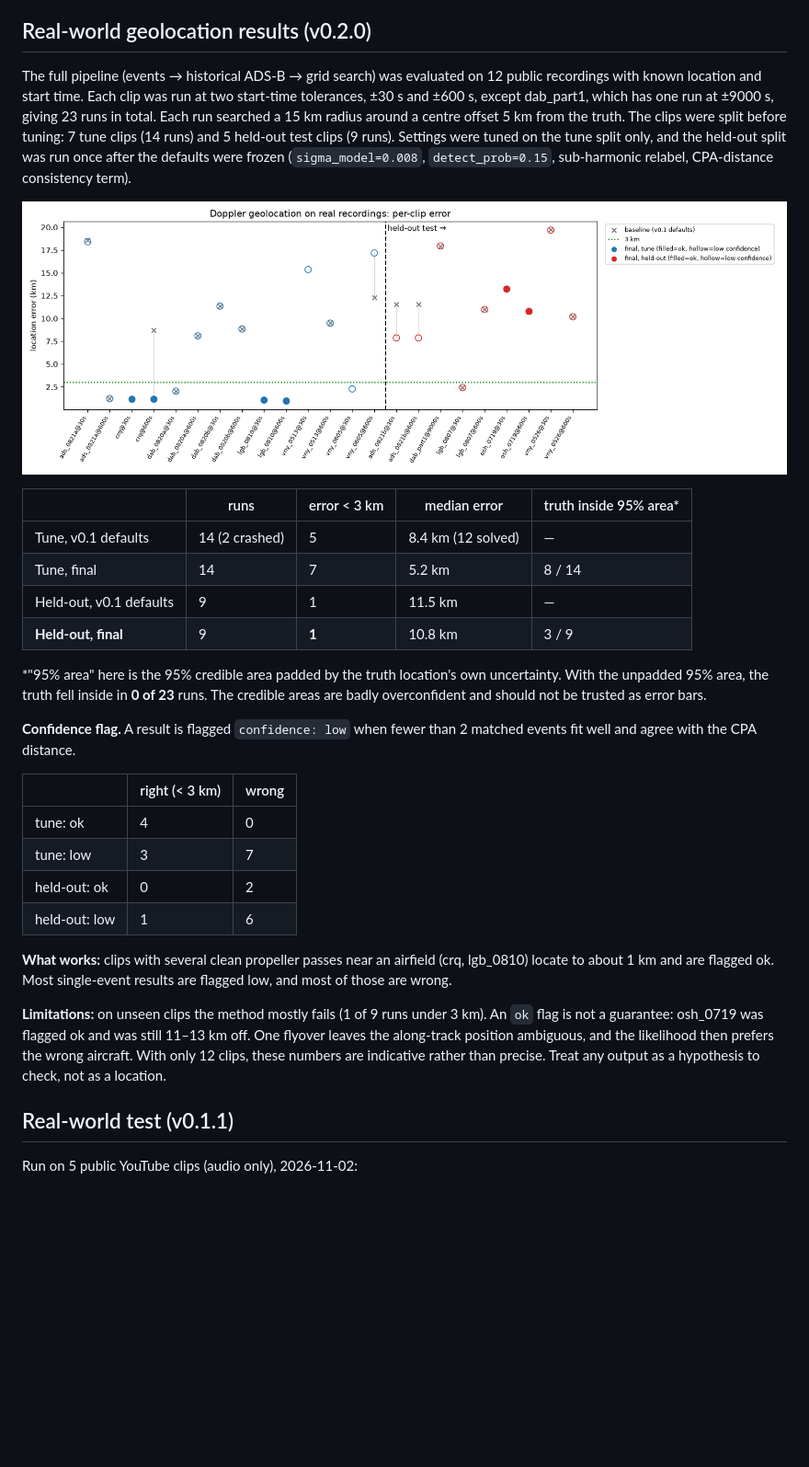
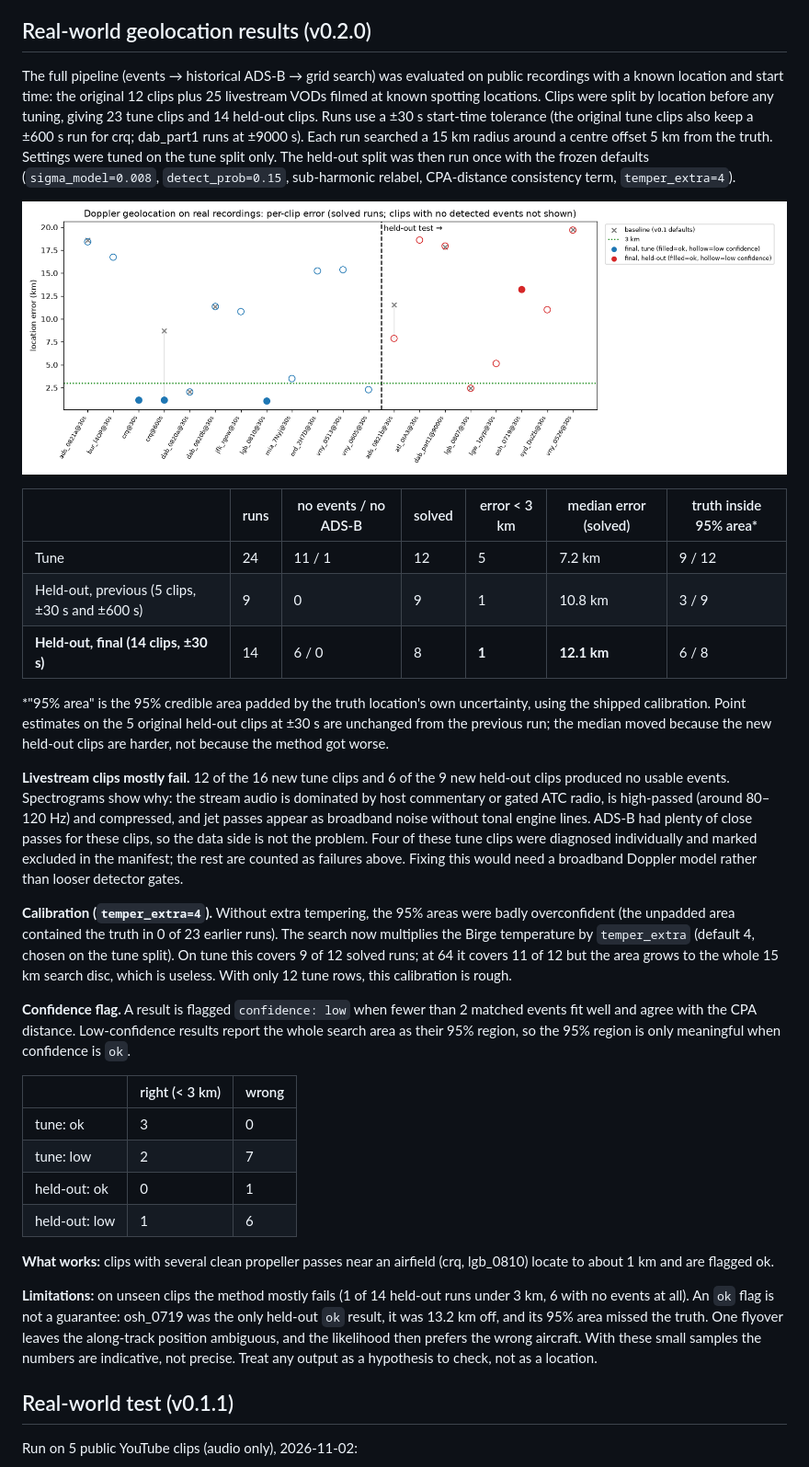
Before and after one commit to mojomast/hermes-aircraft-doppler-geolocation, a Markdown page: README.md, the part around one of its changes. Shown at 92% size. Rendered like a GitHub page; pictures changed too: docs/screenshots/summary.png; blank space fills up the shorter version.

Commit message:
Calibrate 95% regions (temper_extra=4), eval calib sweep; README: expanded tune + held-out results, livestream failure analysis

```diff
--- a/README.md
+++ b/README.md
@@ -91,5 +91,5 @@ A synthetic propeller tone (110 Hz, 80 m/s, 900 m altitude, gently turning) with
 
 ## Real-world geolocation results (v0.2.0)
 
-The full pipeline (events → historical ADS-B → grid search) was evaluated on 12 public recordings with known location and start time. Each clip was run at two start-time tolerances, ±30 s and ±600 s, except dab_part1, which has one run at ±9000 s, giving 23 runs in total. Each run searched a 15 km radius around a centre offset 5 km from the truth. The clips were split before tuning: 7 tune clips (14 runs) and 5 held-out test clips (9 runs). Settings were tuned on the tune split only, and the held-out split was run once after the defaults were frozen (`sigma_model=0.008`, `detect_prob=0.15`, sub-harmonic relabel, CPA-distance consistency term).
+The full pipeline (events → historical ADS-B → grid search) was evaluated on public recordings with a known location and start time: the original 12 clips plus 25 livestream VODs filmed at known spotting locations. Clips were split by location before any tuning, giving 23 tune clips and 14 held-out clips. Runs use a ±30 s start-time tolerance (the original tune clips also keep a ±600 s run for crq; dab_part1 runs at ±9000 s). Each run searched a 15 km radius around a centre offset 5 km from the truth. Settings were tuned on the tune split only. The held-out split was then run once with the frozen defaults (`sigma_model=0.008`, `detect_prob=0.15`, sub-harmonic relabel, CPA-distance consistency term, `temper_extra=4`).
 
@@ -97,25 +97,28 @@ The full pipeline (events → historical ADS-B → grid search) was evaluated on
 
-| | runs | error < 3 km | median error | truth inside 95% area* |
-|---|---|---|---|---|
-| Tune, v0.1 defaults | 14 (2 crashed) | 5 | 8.4 km (12 solved) | — |
-| Tune, final | 14 | 7 | 5.2 km | 8 / 14 |
-| Held-out, v0.1 defaults | 9 | 1 | 11.5 km | — |
-| **Held-out, final** | 9 | **1** | 10.8 km | 3 / 9 |
+| | runs | no events / no ADS-B | solved | error < 3 km | median error (solved) | truth inside 95% area* |
+|---|---|---|---|---|---|---|
+| Tune | 24 | 11 / 1 | 12 | 5 | 7.2 km | 9 / 12 |
+| Held-out, previous (5 clips, ±30 s and ±600 s) | 9 | 0 | 9 | 1 | 10.8 km | 3 / 9 |
+| **Held-out, final (14 clips, ±30 s)** | 14 | 6 / 0 | 8 | **1** | **12.1 km** | 6 / 8 |
 
-*"95% area" here is the 95% credible area padded by the truth location's own uncertainty. With the unpadded 95% area, the truth fell inside in **0 of 23** runs. The credible areas are badly overconfident and should not be trusted as error bars.
+*"95% area" is the 95% credible area padded by the truth location's own uncertainty, using the shipped calibration. Point estimates on the 5 original held-out clips at ±30 s are unchanged from the previous run; the median moved because the new held-out clips are harder, not because the method got worse.
 
-**Confidence flag.** A result is flagged `confidence: low` when fewer than 2 matched events fit well and agree with the CPA distance.
+**Livestream clips mostly fail.** 12 of the 16 new tune clips and 6 of the 9 new held-out clips produced no usable events. Spectrograms show why: the stream audio is dominated by host commentary or gated ATC radio, is high-passed (around 80–120 Hz) and compressed, and jet passes appear as broadband noise without tonal engine lines. ADS-B had plenty of close passes for these clips, so the data side is not the problem. Four of these tune clips were diagnosed individually and marked excluded in the manifest; the rest are counted as failures above. Fixing this would need a broadband Doppler model rather than looser detector gates.
+
+**Calibration (`temper_extra=4`).** Without extra tempering, the 95% areas were badly overconfident (the unpadded area contained the truth in 0 of 23 earlier runs). The search now multiplies the Birge temperature by `temper_extra` (default 4, chosen on the tune split). On tune this covers 9 of 12 solved runs; at 64 it covers 11 of 12 but the area grows to the whole 15 km search disc, which is useless. With only 12 tune rows, this calibration is rough.
+
+**Confidence flag.** A result is flagged `confidence: low` when fewer than 2 matched events fit well and agree with the CPA distance. Low-confidence results report the whole search area as their 95% region, so the 95% region is only meaningful when confidence is `ok`.
 
 | | right (< 3 km) | wrong |
 |---|---|---|
-| tune: ok | 4 | 0 |
-| tune: low | 3 | 7 |
-| held-out: ok | 0 | 2 |
+| tune: ok | 3 | 0 |
+| tune: low | 2 | 7 |
+| held-out: ok | 0 | 1 |
 | held-out: low | 1 | 6 |
 
-**What works:** clips with several clean propeller passes near an airfield (crq, lgb_0810) locate to about 1 km and are flagged ok. Most single-event results are flagged low, and most of those are wrong.
+**What works:** clips with several clean propeller passes near an airfield (crq, lgb_0810) locate to about 1 km and are flagged ok.
 
-**Limitations:** on unseen clips the method mostly fails (1 of 9 runs under 3 km). An `ok` flag is not a guarantee: osh_0719 was flagged ok and was still 11–13 km off. One flyover leaves the along-track position ambiguous, and the likelihood then prefers the wrong aircraft. With only 12 clips, these numbers are indicative rather than precise. Treat any output as a hypothesis to check, not as a location.
+**Limitations:** on unseen clips the method mostly fails (1 of 14 held-out runs under 3 km, 6 with no events at all). An `ok` flag is not a guarantee: osh_0719 was the only held-out `ok` result, it was 13.2 km off, and its 95% area missed the truth. One flyover leaves the along-track position ambiguous, and the likelihood then prefers the wrong aircraft. With these small samples the numbers are indicative, not precise. Treat any output as a hypothesis to check, not as a location.
 
 ## Real-world test (v0.1.1)
 
```
Also changed, not shown: other parts of README.md (+1 -1 lines), 2 other files.
